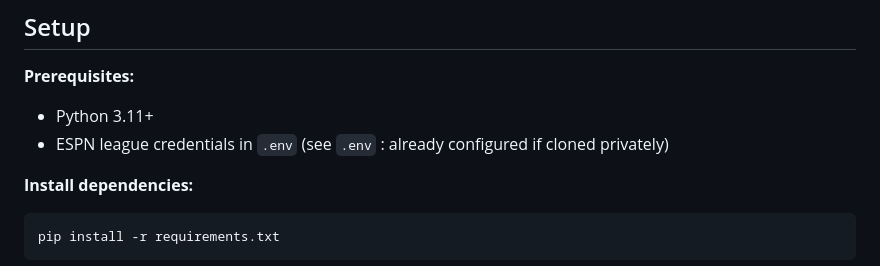
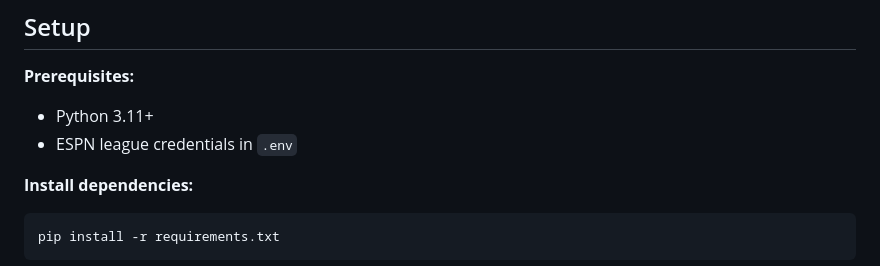
Before and after one commit to tcohenkl/fantasy-bball-ranker, a Markdown page: README.md, the part around the change. Rendered like a GitHub page.

Commit message:
Update README for ESPN league credentials
Clarified instructions for ESPN league credentials in README.

````diff
--- a/README.md
+++ b/README.md
@@ -86,7 +86,7 @@ Note: `fantasy_ppg` is intentionally excluded (since it's a weighted sum of the
 
 **Prerequisites:**
 - Python 3.11+
-- ESPN league credentials in `.env` (see `.env` : already configured if cloned privately)
+- ESPN league credentials in `.env`
 
 **Install dependencies:**
 ```bash
````
